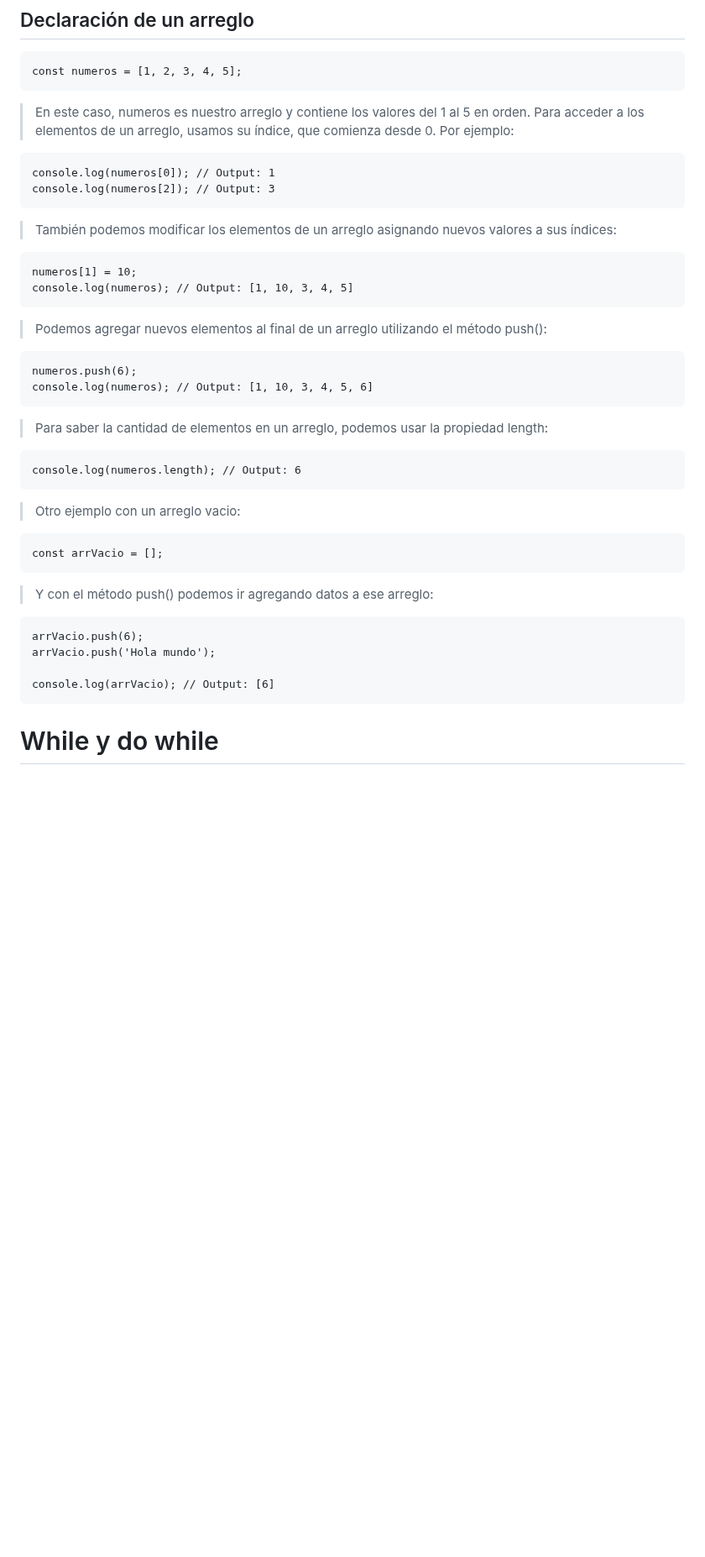
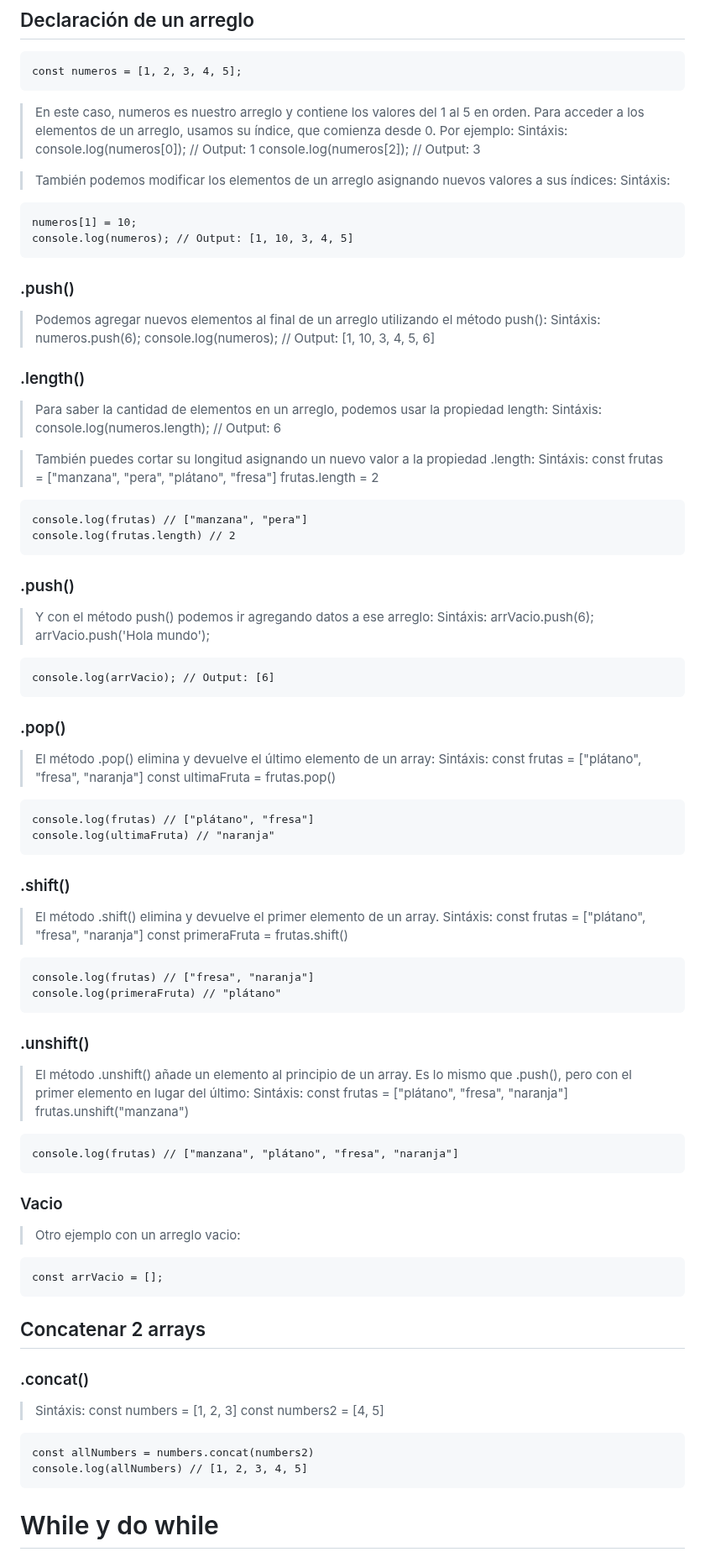
Before and after one commit to Mat-Shiro98/Practica-de-JavaScript, a Markdown page: notas_js_avanzado.md, the part around the change. Shown at 84% size. Drawn GitHub-style; blank space fills up the shorter version.

Commit message:
F2 26-09-23

```diff
--- a/notas_js_avanzado.md
+++ b/notas_js_avanzado.md
@@ -41,37 +41,87 @@
 
 >En este caso, numeros es nuestro arreglo y contiene los valores del 1 al 5 en orden.
 >Para acceder a los elementos de un arreglo, usamos su índice, que comienza desde 0. Por ejemplo:
-
+>Sintáxis:
     console.log(numeros[0]); // Output: 1
     console.log(numeros[2]); // Output: 3
 
 
 >También podemos modificar los elementos de un arreglo asignando nuevos valores a sus índices:
+>Sintáxis:
 
     numeros[1] = 10;
     console.log(numeros); // Output: [1, 10, 3, 4, 5]
 
+### .push()
 >Podemos agregar nuevos elementos al final de un arreglo utilizando el método push():
-
+>Sintáxis:
     numeros.push(6);
     console.log(numeros); // Output: [1, 10, 3, 4, 5, 6]
 
 
+### .length()
 >Para saber la cantidad de elementos en un arreglo, podemos usar la propiedad length:
-
+>Sintáxis:
     console.log(numeros.length); // Output: 6
 
+>También puedes cortar su longitud asignando un nuevo valor a la propiedad .length:
+>Sintáxis:
+    const frutas = ["manzana", "pera", "plátano", "fresa"]
+    frutas.length = 2
 
+    console.log(frutas) // ["manzana", "pera"]
+    console.log(frutas.length) // 2
+
+
+### .push()
+>Y con el método push() podemos ir agregando datos a ese arreglo:
+>Sintáxis:
+    arrVacio.push(6);
+    arrVacio.push('Hola mundo');
+
+    console.log(arrVacio); // Output: [6]
+
+### .pop()
+>El método .pop() elimina y devuelve el último elemento de un array:
+>Sintáxis:
+    const frutas = ["plátano", "fresa", "naranja"]
+    const ultimaFruta = frutas.pop()
+
+    console.log(frutas) // ["plátano", "fresa"]
+    console.log(ultimaFruta) // "naranja"
+
+### .shift()
+>El método .shift() elimina y devuelve el primer elemento de un array.
+>Sintáxis:
+    const frutas = ["plátano", "fresa", "naranja"]
+    const primeraFruta = frutas.shift()
+
+    console.log(frutas) // ["fresa", "naranja"]
+    console.log(primeraFruta) // "plátano"
+
+### .unshift()
+>El método .unshift() añade un elemento al principio de un array. Es lo mismo que .push(), pero con el primer elemento en lugar del último:
+>Sintáxis:
+    const frutas = ["plátano", "fresa", "naranja"]
+    frutas.unshift("manzana")
+
+    console.log(frutas) // ["manzana", "plátano", "fresa", "naranja"]
+
+### Vacio
 >Otro ejemplo con un arreglo vacio:
 
     const arrVacio = [];
 
->Y con el método push() podemos ir agregando datos a ese arreglo:
+## Concatenar 2 arrays
 
-    arrVacio.push(6);
-    arrVacio.push('Hola mundo');
+### .concat()
+>Sintáxis:
+    const numbers = [1, 2, 3]
+    const numbers2 = [4, 5]
 
-    console.log(arrVacio); // Output: [6]
+    const allNumbers = numbers.concat(numbers2)
+    console.log(allNumbers) // [1, 2, 3, 4, 5]
+
 
 
 # While y do while
```
